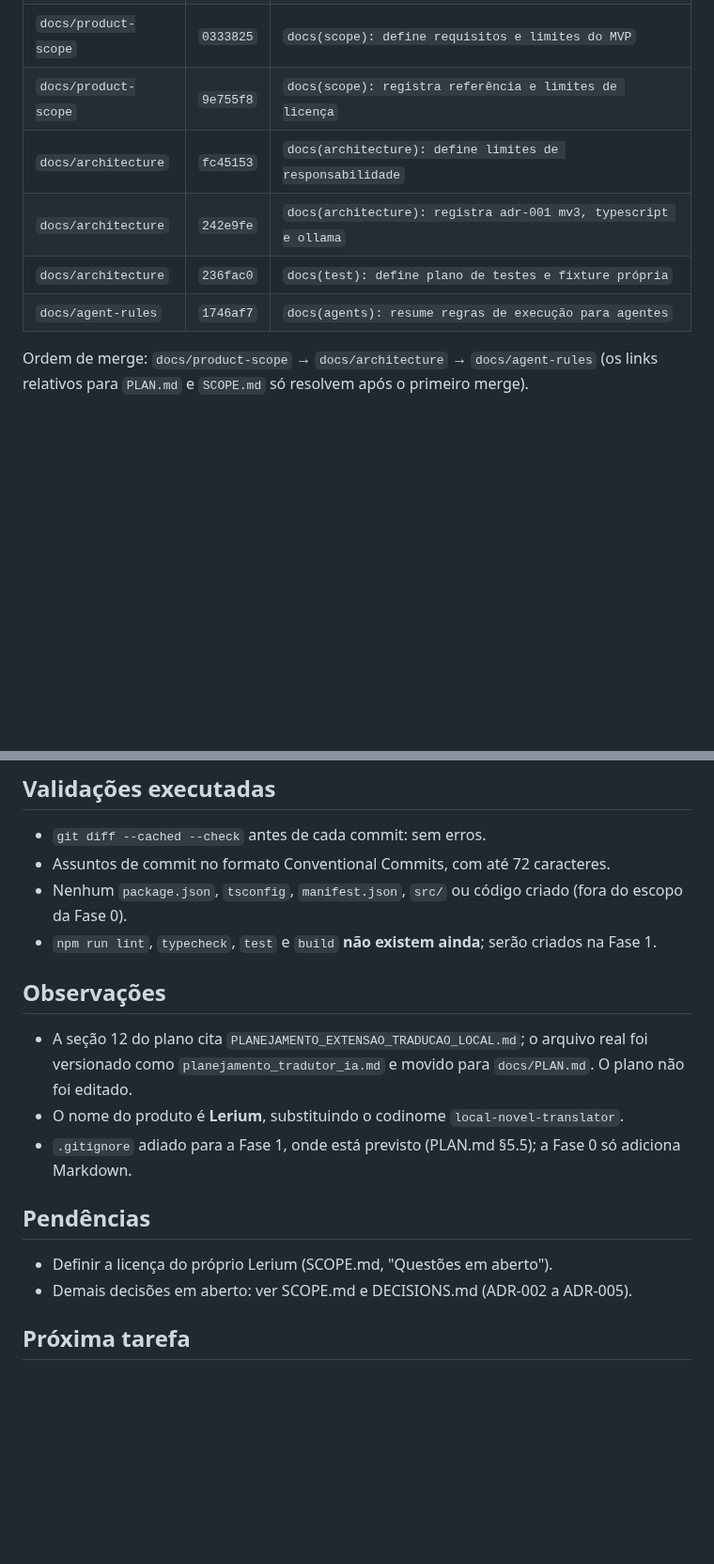
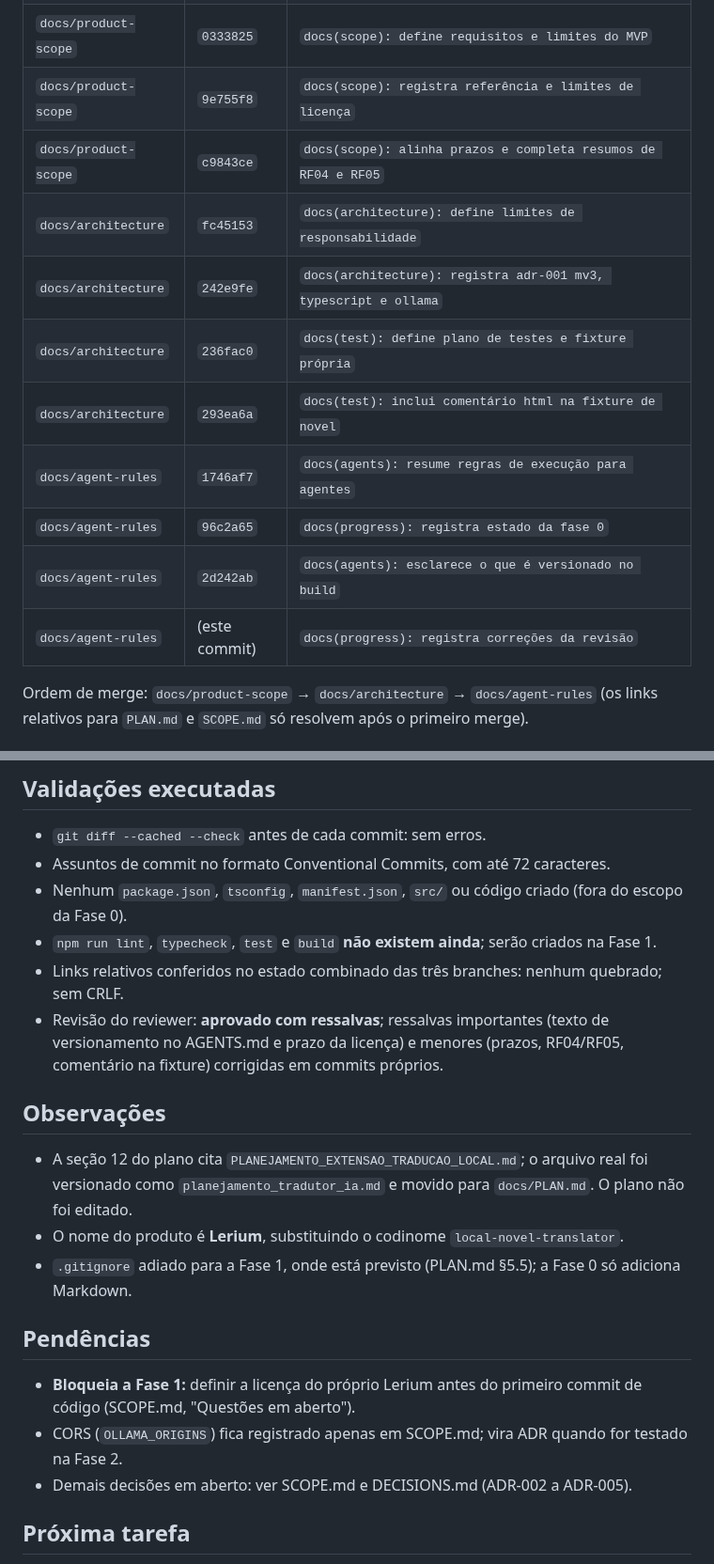
Before and after one commit to enricobarni/Lerium, a Markdown page: docs/PROGRESS.md, 2 parts joined by grey strips. Shown at 94% size. Rendered like a GitHub page; blank space fills up the shorter version.

Commit message:
docs(progress): registra correções da revisão
Inclui commits de correção, resultado da revisão e a licença do Lerium como pré-requisito da Fase 1.

```diff
--- a/docs/PROGRESS.md
+++ b/docs/PROGRESS.md
@@ -17,10 +17,15 @@
 | `docs/product-scope` | `f60cc42` | `docs(plan): move plano para docs/PLAN.md` |
 | `docs/product-scope` | `0333825` | `docs(scope): define requisitos e limites do MVP` |
 | `docs/product-scope` | `9e755f8` | `docs(scope): registra referência e limites de licença` |
+| `docs/product-scope` | `c9843ce` | `docs(scope): alinha prazos e completa resumos de RF04 e RF05` |
 | `docs/architecture` | `fc45153` | `docs(architecture): define limites de responsabilidade` |
 | `docs/architecture` | `242e9fe` | `docs(architecture): registra adr-001 mv3, typescript e ollama` |
 | `docs/architecture` | `236fac0` | `docs(test): define plano de testes e fixture própria` |
+| `docs/architecture` | `293ea6a` | `docs(test): inclui comentário html na fixture de novel` |
 | `docs/agent-rules` | `1746af7` | `docs(agents): resume regras de execução para agentes` |
+| `docs/agent-rules` | `96c2a65` | `docs(progress): registra estado da fase 0` |
+| `docs/agent-rules` | `2d242ab` | `docs(agents): esclarece o que é versionado no build` |
+| `docs/agent-rules` | (este commit) | `docs(progress): registra correções da revisão` |
 
 Ordem de merge: `docs/product-scope` → `docs/architecture` → `docs/agent-rules` (os links relativos para `PLAN.md` e `SCOPE.md` só resolvem após o primeiro merge).
 
@@ -39,6 +44,8 @@ Ordem de merge: `docs/product-scope` → `docs/architecture` → `docs/agent-rul
 - Assuntos de commit no formato Conventional Commits, com até 72 caracteres.
 - Nenhum `package.json`, `tsconfig`, `manifest.json`, `src/` ou código criado (fora do escopo da Fase 0).
 - `npm run lint`, `typecheck`, `test` e `build` **não existem ainda**; serão criados na Fase 1.
+- Links relativos conferidos no estado combinado das três branches: nenhum quebrado; sem CRLF.
+- Revisão do reviewer: **aprovado com ressalvas**; ressalvas importantes (texto de versionamento no AGENTS.md e prazo da licença) e menores (prazos, RF04/RF05, comentário na fixture) corrigidas em commits próprios.
 
 ## Observações
 
@@ -48,7 +55,8 @@ Ordem de merge: `docs/product-scope` → `docs/architecture` → `docs/agent-rul
 
 ## Pendências
 
-- Definir a licença do próprio Lerium (SCOPE.md, "Questões em aberto").
+- **Bloqueia a Fase 1:** definir a licença do próprio Lerium antes do primeiro commit de código (SCOPE.md, "Questões em aberto").
+- CORS (`OLLAMA_ORIGINS`) fica registrado apenas em SCOPE.md; vira ADR quando for testado na Fase 2.
 - Demais decisões em aberto: ver SCOPE.md e DECISIONS.md (ADR-002 a ADR-005).
 
 ## Próxima tarefa
```
